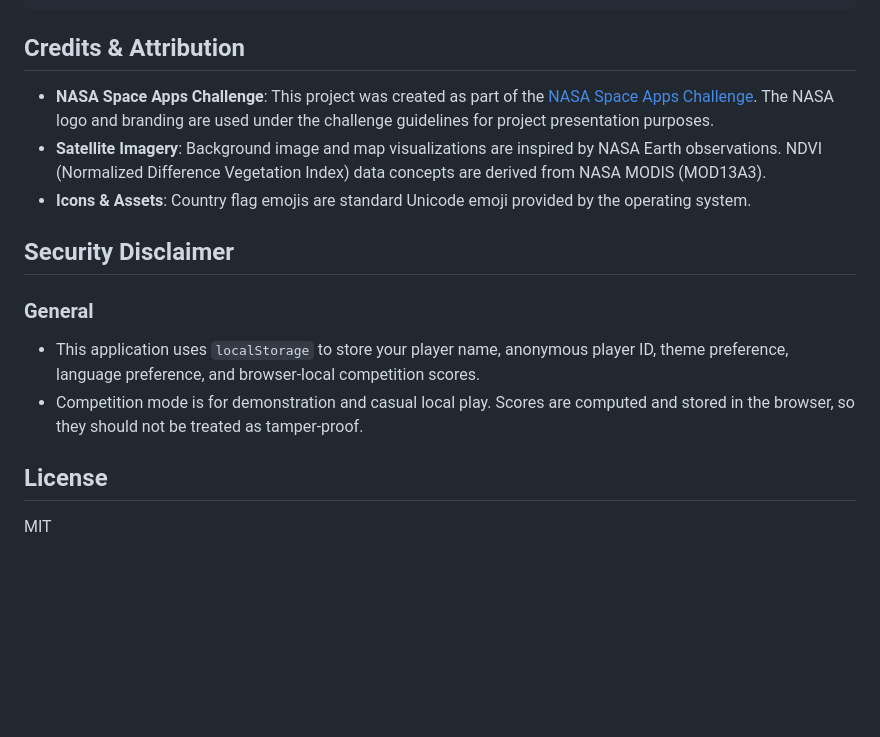
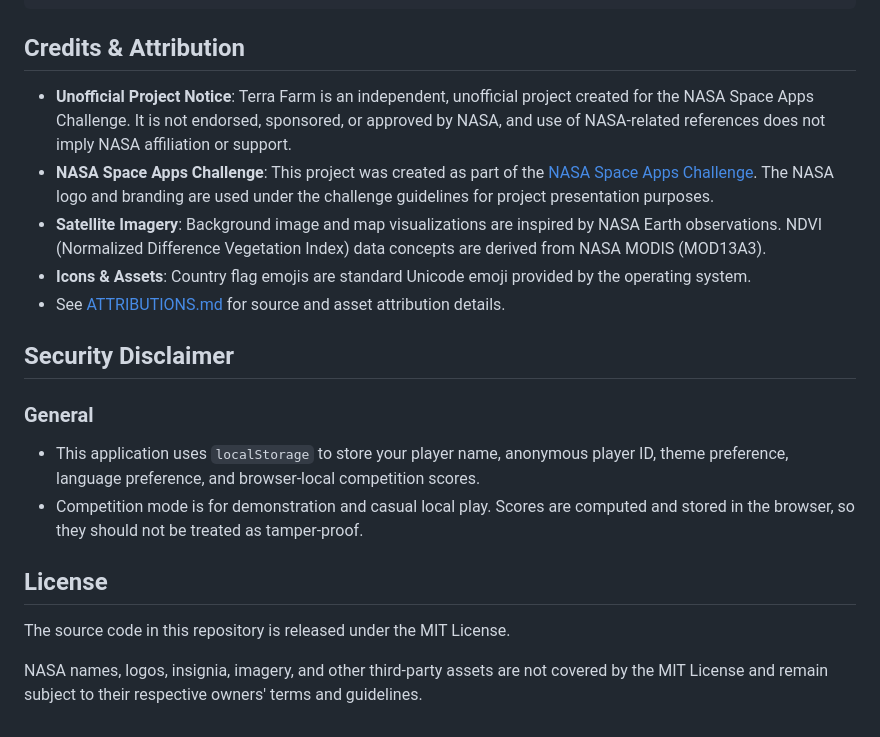
Before and after one commit to MoriTomo1229/Terra_Farm, a Markdown page: README.md, the part around the change. Drawn GitHub-style; blank space fills up the shorter version.

Commit message:
docs: add attribution notice

```diff
--- a/README.md
+++ b/README.md
@@ -79,9 +79,11 @@ Open `http://127.0.0.1:8080/` in your browser. You can change the port with `POR
 
 ## Credits & Attribution
 
+- **Unofficial Project Notice**: Terra Farm is an independent, unofficial project created for the NASA Space Apps Challenge. It is not endorsed, sponsored, or approved by NASA, and use of NASA-related references does not imply NASA affiliation or support.
 - **NASA Space Apps Challenge**: This project was created as part of the [NASA Space Apps Challenge](https://www.spaceappschallenge.org/). The NASA logo and branding are used under the challenge guidelines for project presentation purposes.
 - **Satellite Imagery**: Background image and map visualizations are inspired by NASA Earth observations. NDVI (Normalized Difference Vegetation Index) data concepts are derived from NASA MODIS (MOD13A3).
 - **Icons & Assets**: Country flag emojis are standard Unicode emoji provided by the operating system.
+- See [ATTRIBUTIONS.md](ATTRIBUTIONS.md) for source and asset attribution details.
 
 ## Security Disclaimer
 
@@ -92,4 +94,6 @@ Open `http://127.0.0.1:8080/` in your browser. You can change the port with `POR
 
 ## License
 
-MIT
+The source code in this repository is released under the MIT License.
+
+NASA names, logos, insignia, imagery, and other third-party assets are not covered by the MIT License and remain subject to their respective owners' terms and guidelines.
```
Also changed, not shown: ATTRIBUTIONS.md (added, +33 -0 lines).
